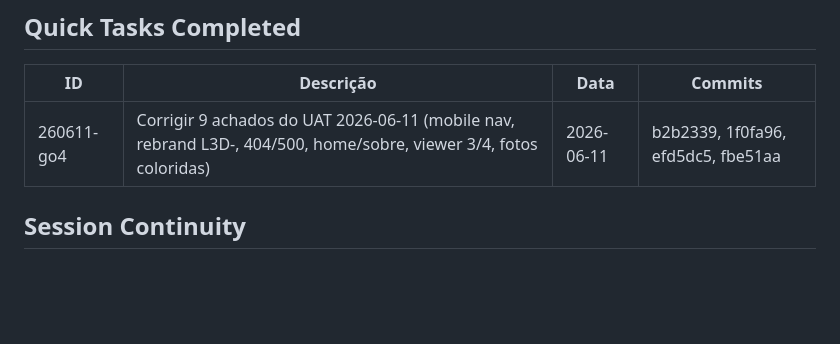
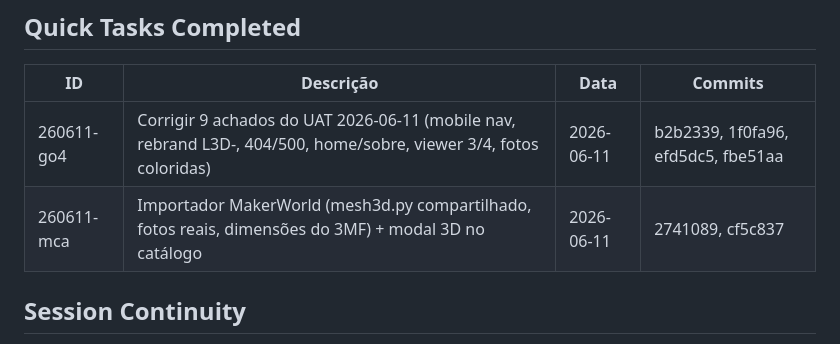
Before and after one commit to luixsouza/l3d-labz-site, a Markdown page: .planning/STATE.md, the part around the change. Rendered like a GitHub page; blank space fills up the shorter version.

Commit message:
docs(260611-mca): summary e STATE.md da quick task importador+modal

```diff
--- a/.planning/STATE.md
+++ b/.planning/STATE.md
@@ -97,6 +97,7 @@ None yet.
 | ID | Descrição | Data | Commits |
 |----|-----------|------|---------|
 | 260611-go4 | Corrigir 9 achados do UAT 2026-06-11 (mobile nav, rebrand L3D-, 404/500, home/sobre, viewer 3/4, fotos coloridas) | 2026-06-11 | b2b2339, 1f0fa96, efd5dc5, fbe51aa |
+| 260611-mca | Importador MakerWorld (mesh3d.py compartilhado, fotos reais, dimensões do 3MF) + modal 3D no catálogo | 2026-06-11 | 2741089, cf5c837 |
 
 ## Session Continuity
 
```
